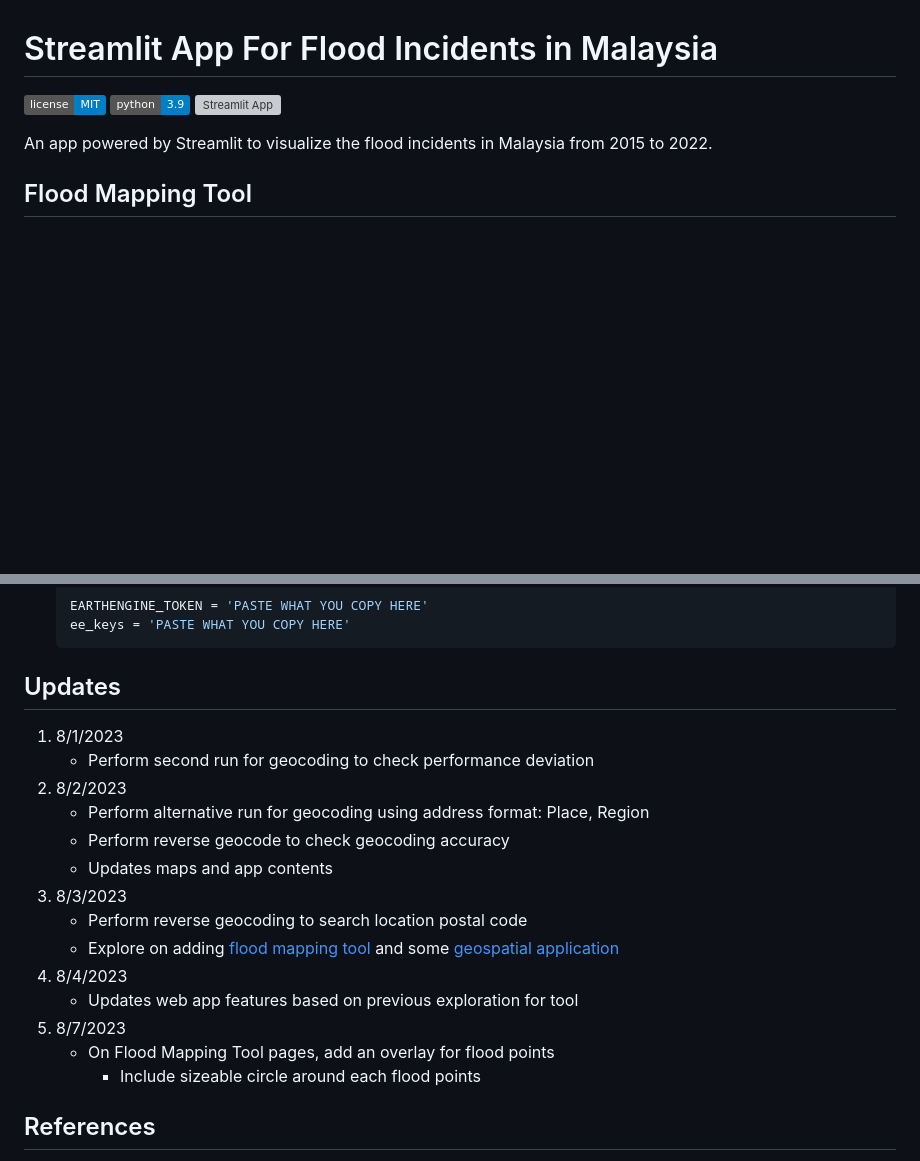
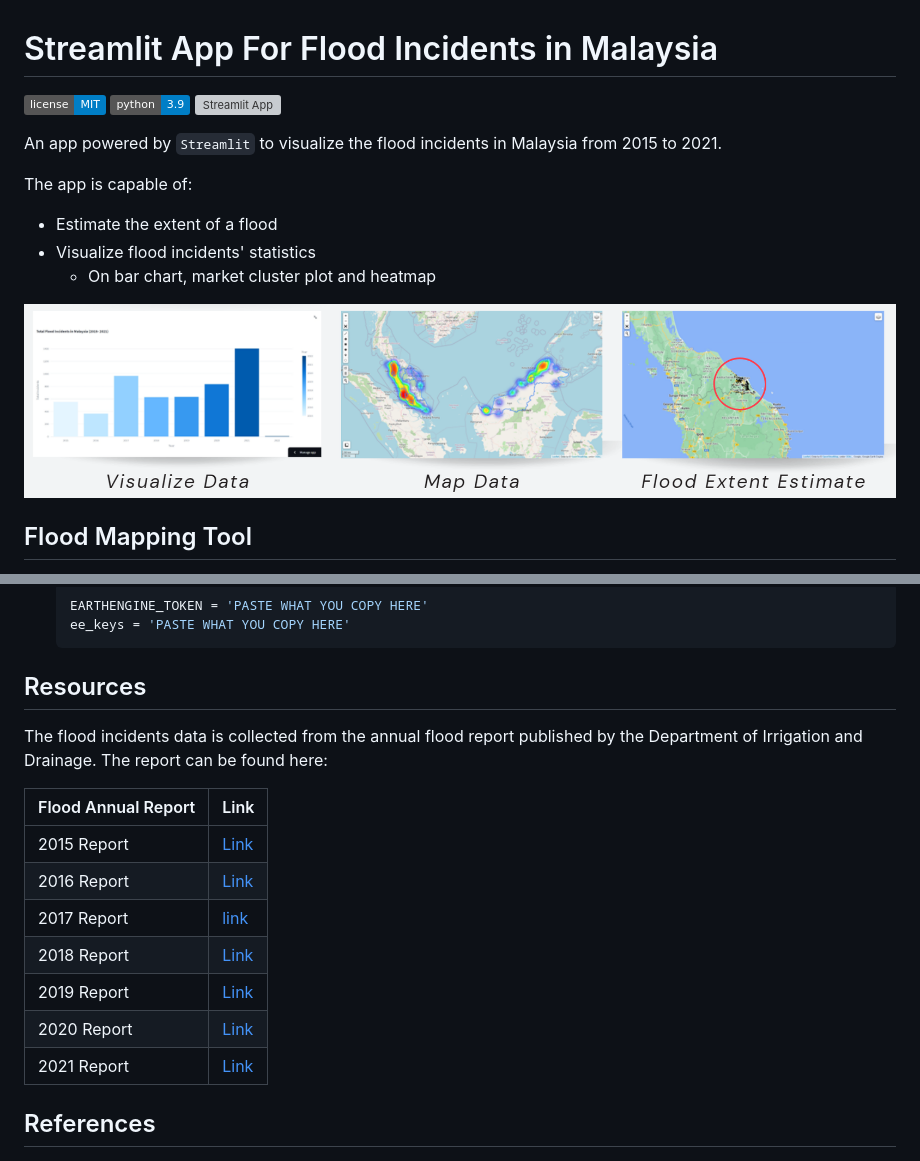
Before and after one commit to keanteng/streamlit_floodv2, a Markdown page: README.md, 2 parts joined by grey strips. Drawn GitHub-style; pictures changed too: image.png (added); badges without logos; blank space fills up the shorter version; grey boxes are pictures that could not be loaded.

````diff
--- a/README.md
+++ b/README.md
@@ -4,7 +4,14 @@
 ![Static Badge](https://img.shields.io/badge/python-3.9-blue)
 [![Streamlit App](https://static.streamlit.io/badges/streamlit_badge_black_white.svg)](https://floodmapv2-wnakuiqz4idj5pr4ugzemq.streamlit.app/)
 
-An app powered by Streamlit to visualize the flood incidents in Malaysia from 2015 to 2022.
+An app powered by `Streamlit` to visualize the flood incidents in Malaysia from 2015 to 2021.
+
+The app is capable of:
+- Estimate the extent of a flood
+- Visualize flood incidents' statistics
+    - On bar chart, market cluster plot and heatmap
+
+<img src="image.png"  class = "center"/>
 
 ## Flood Mapping Tool
 The web app contains a feature to allow user to estimate flood extent using Sentinel-1 synthetic-aperture radar SAR data.
@@ -28,22 +35,18 @@ The web app contains a feature to allow user to estimate flood extent using Sent
     EARTHENGINE_TOKEN = 'PASTE WHAT YOU COPY HERE'
     ee_keys = 'PASTE WHAT YOU COPY HERE'
     ```
+## Resources
+The flood incidents data is collected from the annual flood report published by the Department of Irrigation and Drainage. The report can be found here:
 
-## Updates
-1. 8/1/2023
-    - Perform second run for geocoding to check performance deviation
-2. 8/2/2023
-    - Perform alternative run for geocoding using address format: Place, Region
-    - Perform reverse geocode to check geocoding accuracy
-    - Updates maps and app contents
-3. 8/3/2023
-    - Perform reverse geocoding to search location postal code
-    - Explore on adding [flood mapping tool](https://github.com/mapaction/flood-mapping-tool) and some [geospatial application](https://github.com/opengeos/streamlit-geospatial)
-4. 8/4/2023
-    - Updates web app features based on previous exploration for tool
-5. 8/7/2023
-    - On Flood Mapping Tool pages, add an overlay for flood points
-        - Include sizeable circle around each flood points
+|Flood Annual Report|Link|
+|-------------------|----|
+|2015 Report|[Link](https://info.water.gov.my/index.php/databank/view_attachment/5486)|
+|2016 Report|[Link](http://h2o.water.gov.my/man_hp1/Banjir_Tahun1617.pdf)|
+|2017 Report|[link](http://h2o.water.gov.my/man_hp1/LBT2017-2018.pdf)|
+|2018 Report|[Link](http://h2o.water.gov.my/man_hp1/LBT2018_2019.pdf)|
+|2019 Report|[Link](http://h2o.water.gov.my/man_hp1/2019.pdf)|
+|2020 Report|[Link](http://h2o.water.gov.my/man_hp1/LBT2020.pdf)|
+|2021 Report|[Link](http://h2o.water.gov.my/man_hp1/LAPORAN%20BANJIR%20TAHUN%202021%20FINAL%20e-ISSN.pdf)|
 
 ## References
 1. [mapaction/flood mapping tool](https://github.com/mapaction/flood-mapping-tool)
````
